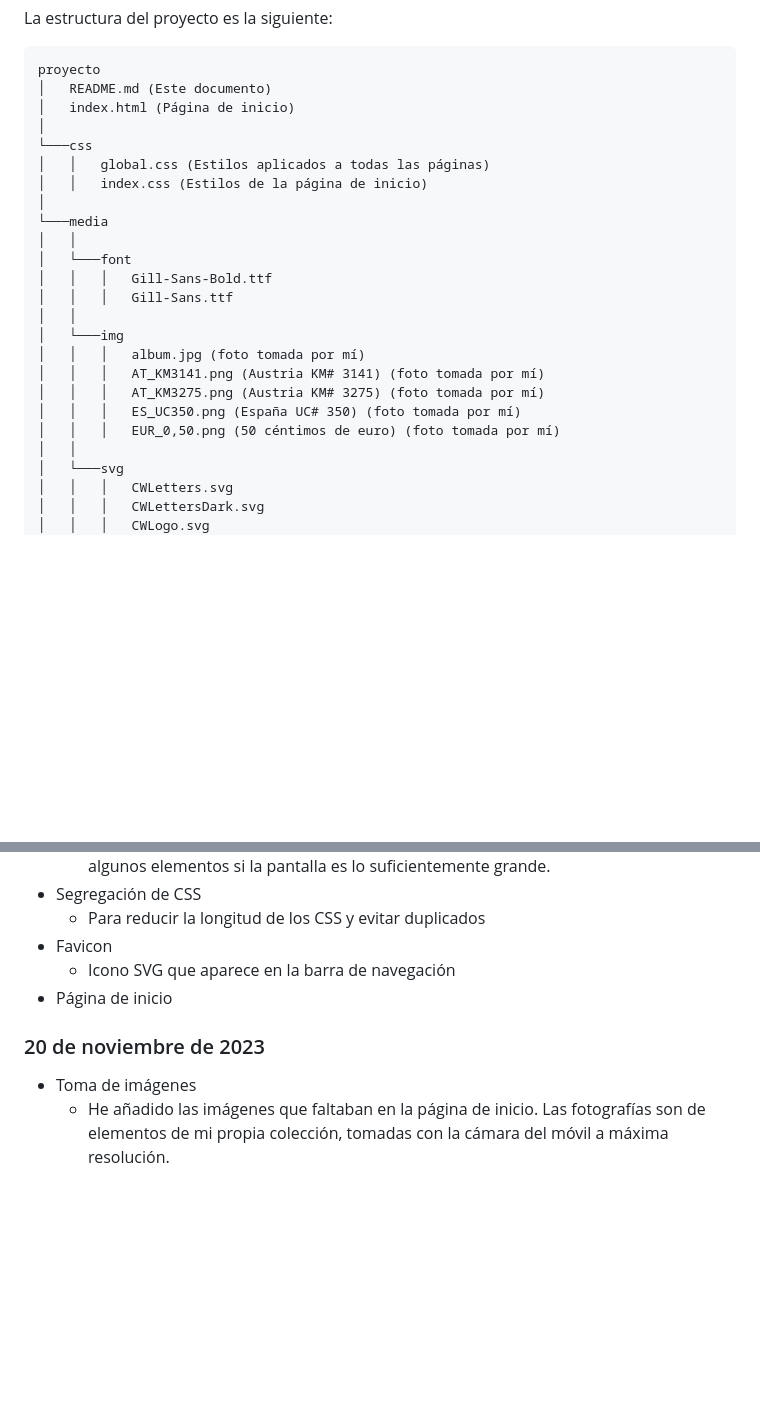
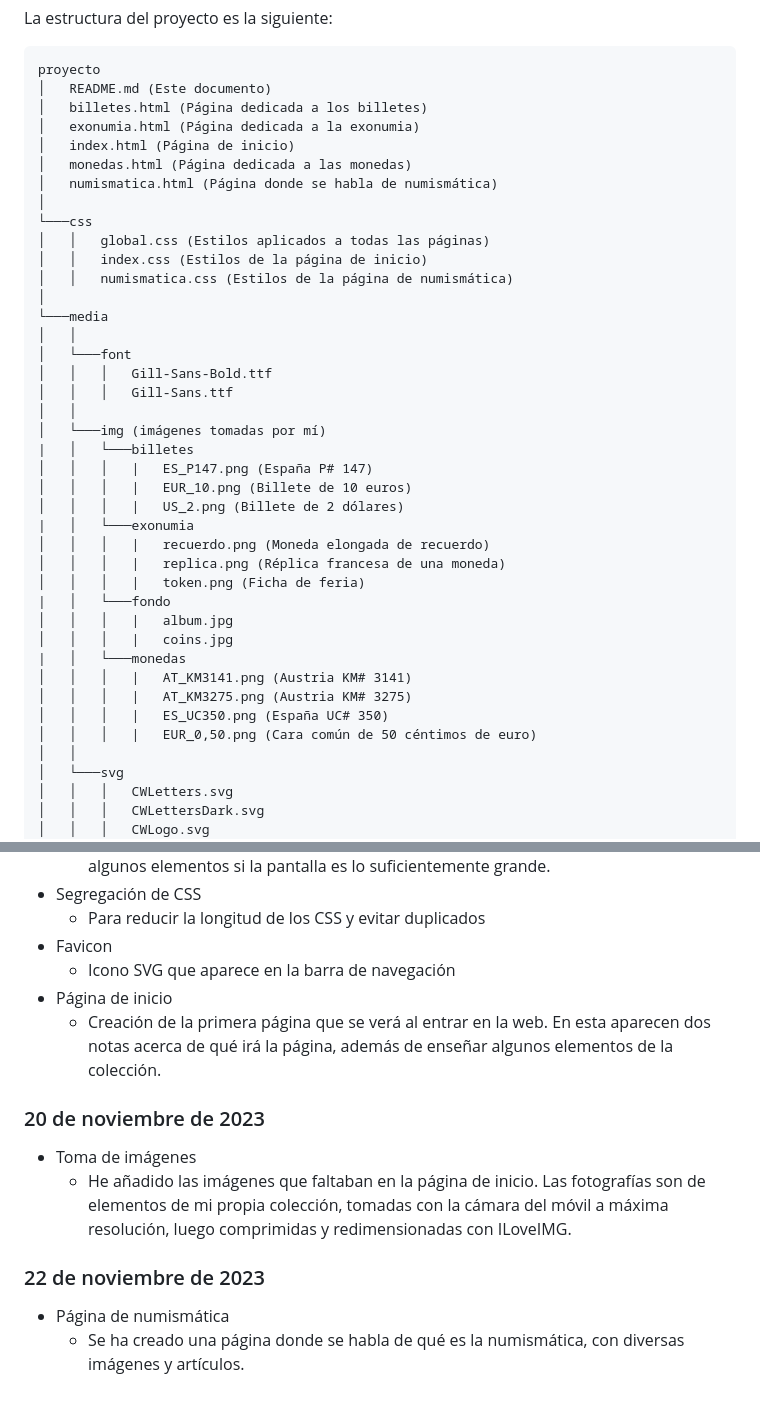
Before and after one commit to AlexSilvaFBMOLL/B2_Practica2, a Markdown page: README.md, 2 parts joined by grey strips. GitHub-like rendering; blank space fills up the shorter version.

Commit message:
readme actualizado

````diff
--- a/README.md
+++ b/README.md
@@ -24,11 +28,16 @@ La estructura del proyecto es la siguiente:
 ```
 proyecto
 │   README.md (Este documento)
+│   billetes.html (Página dedicada a los billetes)
+│   exonumia.html (Página dedicada a la exonumia)
 │   index.html (Página de inicio)
+│   monedas.html (Página dedicada a las monedas)
+│   numismatica.html (Página donde se habla de numismática)
 │
 └───css
 │   │   global.css (Estilos aplicados a todas las páginas)
 │   │   index.css (Estilos de la página de inicio)
+│   │   numismatica.css (Estilos de la página de numismática)
 │
 └───media
 │   │
@@ -36,12 +45,23 @@ proyecto
 │   │   │   Gill-Sans-Bold.ttf
 │   │   │   Gill-Sans.ttf
 │   │
-│   └───img
-│   │   │   album.jpg (foto tomada por mí)
-│   │   │   AT_KM3141.png (Austria KM# 3141) (foto tomada por mí)
-│   │   │   AT_KM3275.png (Austria KM# 3275) (foto tomada por mí)
-│   │   │   ES_UC350.png (España UC# 350) (foto tomada por mí)
-│   │   │   EUR_0,50.png (50 céntimos de euro) (foto tomada por mí)
+│   └───img (imágenes tomadas por mí)
+|   │   └───billetes
+│   │   │   |   ES_P147.png (España P# 147)
+│   │   │   |   EUR_10.png (Billete de 10 euros)
+│   │   │   |   US_2.png (Billete de 2 dólares)
+|   │   └───exonumia
+│   │   │   |   recuerdo.png (Moneda elongada de recuerdo)
+│   │   │   |   replica.png (Réplica francesa de una moneda)
+│   │   │   |   token.png (Ficha de feria)
+|   │   └───fondo
+│   │   │   |   album.jpg
+│   │   │   |   coins.jpg
+|   │   └───monedas
+│   │   │   |   AT_KM3141.png (Austria KM# 3141)
+│   │   │   |   AT_KM3275.png (Austria KM# 3275)
+│   │   │   |   ES_UC350.png (España UC# 350)
+│   │   │   |   EUR_0,50.png (Cara común de 50 céntimos de euro)
 │   │
 │   └───svg
 │   │   │   CWLetters.svg
@@ -91,6 +111,10 @@ Las fotografías que he tomado ocupaban 10MB porque tenían una resolución de 8
 + Favicon
   + Icono SVG que aparece en la barra de navegación
 + Página de inicio
+  + Creación de la primera página que se verá al entrar en la web. En esta aparecen dos notas acerca de qué irá la página, además de enseñar algunos elementos de la colección.
 ### 20 de noviembre de 2023
 + Toma de imágenes
-  + He añadido las imágenes que faltaban en la página de inicio. Las fotografías son de elementos de mi propia colección, tomadas con la cámara del móvil a máxima resolución.
+  + He añadido las imágenes que faltaban en la página de inicio. Las fotografías son de elementos de mi propia colección, tomadas con la cámara del móvil a máxima resolución, luego comprimidas y redimensionadas con ILoveIMG.
+### 22 de noviembre de 2023
++ Página de numismática
+  + Se ha creado una página donde se habla de qué es la numismática, con diversas imágenes y artículos.
````
Also changed, not shown: other parts of README.md (+4 -0 lines).
